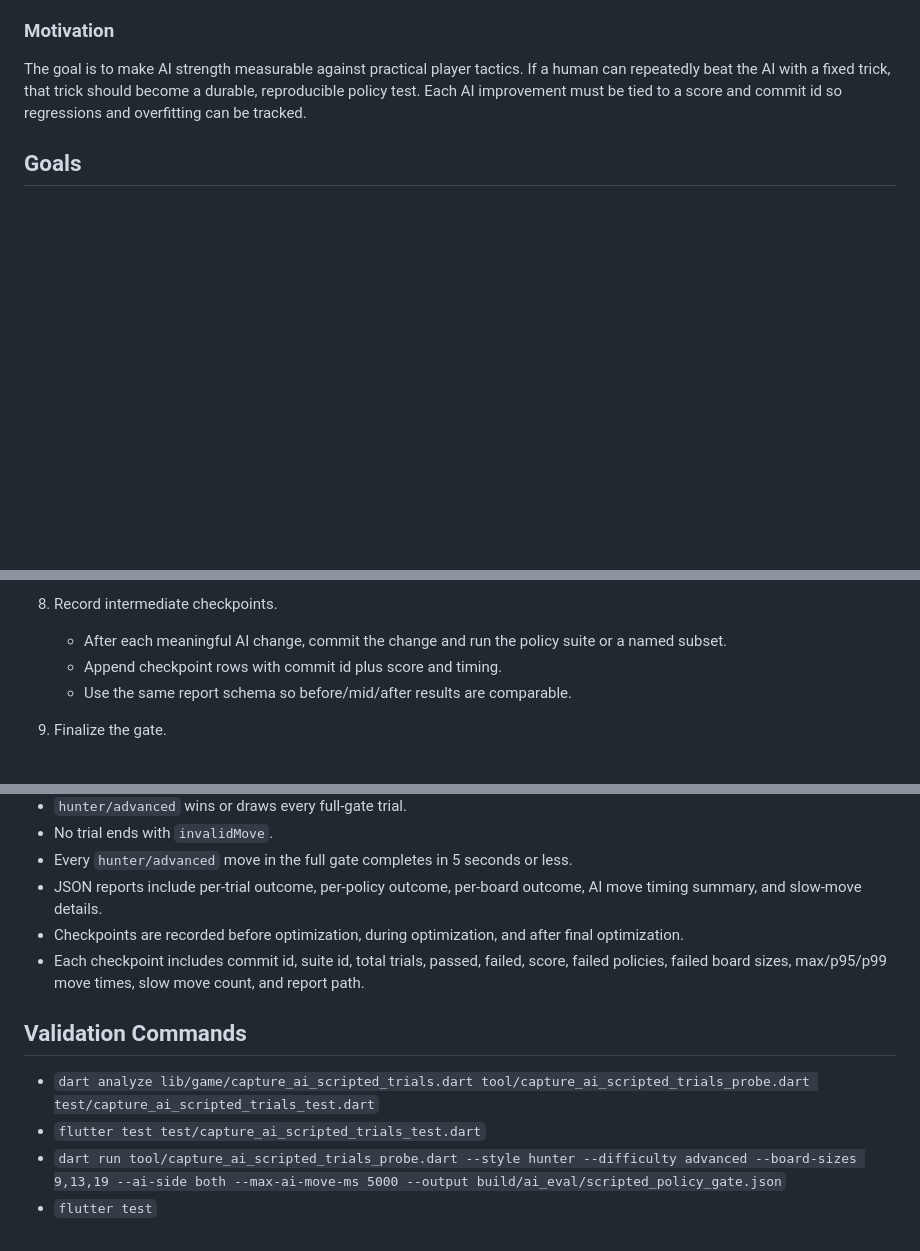
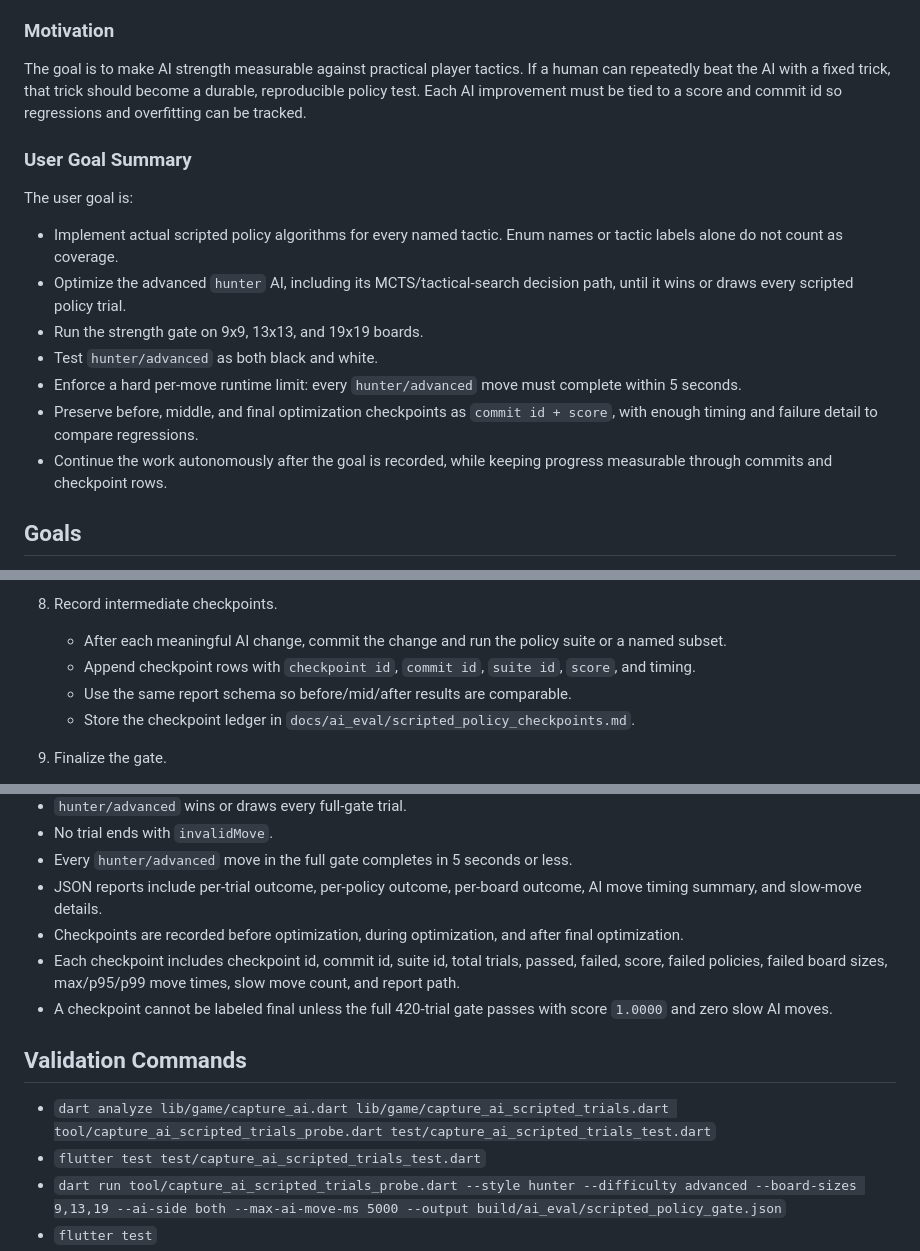
Before and after one commit to crazygo/go-puzzle, a Markdown page: docs/plans/2026-05-17-00-55-+08-capture-ai-policy-suite-and-mcts-gate.md, 3 parts joined by grey strips. Drawn GitHub-style; blank space fills up the shorter version.

Commit message:
Record capture AI policy gate goal

```diff
--- a/docs/plans/2026-05-17-00-55-+08-capture-ai-policy-suite-and-mcts-gate.md
+++ b/docs/plans/2026-05-17-00-55-+08-capture-ai-policy-suite-and-mcts-gate.md
@@ -17,6 +17,18 @@ The advanced AI also cannot be improved by simply increasing MCTS playouts. The
 ### Motivation
 
 The goal is to make AI strength measurable against practical player tactics. If a human can repeatedly beat the AI with a fixed trick, that trick should become a durable, reproducible policy test. Each AI improvement must be tied to a score and commit id so regressions and overfitting can be tracked.
+
+### User Goal Summary
+
+The user goal is:
+
+- Implement actual scripted policy algorithms for every named tactic. Enum names or tactic labels alone do not count as coverage.
+- Optimize the advanced `hunter` AI, including its MCTS/tactical-search decision path, until it wins or draws every scripted policy trial.
+- Run the strength gate on 9x9, 13x13, and 19x19 boards.
+- Test `hunter/advanced` as both black and white.
+- Enforce a hard per-move runtime limit: every `hunter/advanced` move must complete within 5 seconds.
+- Preserve before, middle, and final optimization checkpoints as `commit id + score`, with enough timing and failure detail to compare regressions.
+- Continue the work autonomously after the goal is recorded, while keeping progress measurable through commits and checkpoint rows.
 
 ## Goals
 
@@ -84,8 +96,9 @@ The goal is to make AI strength measurable against practical player tactics. If
 
 8. Record intermediate checkpoints.
    - After each meaningful AI change, commit the change and run the policy suite or a named subset.
-   - Append checkpoint rows with commit id plus score and timing.
+   - Append checkpoint rows with `checkpoint id`, `commit id`, `suite id`, `score`, and timing.
    - Use the same report schema so before/mid/after results are comparable.
+   - Store the checkpoint ledger in `docs/ai_eval/scripted_policy_checkpoints.md`.
 
 9. Finalize the gate.
    - Run the full 420-trial suite.
@@ -104,11 +117,12 @@ The goal is to make AI strength measurable against practical player tactics. If
 - Every `hunter/advanced` move in the full gate completes in 5 seconds or less.
 - JSON reports include per-trial outcome, per-policy outcome, per-board outcome, AI move timing summary, and slow-move details.
 - Checkpoints are recorded before optimization, during optimization, and after final optimization.
-- Each checkpoint includes commit id, suite id, total trials, passed, failed, score, failed policies, failed board sizes, max/p95/p99 move times, slow move count, and report path.
+- Each checkpoint includes checkpoint id, commit id, suite id, total trials, passed, failed, score, failed policies, failed board sizes, max/p95/p99 move times, slow move count, and report path.
+- A checkpoint cannot be labeled final unless the full 420-trial gate passes with score `1.0000` and zero slow AI moves.
 
 ## Validation Commands
 
-- `dart analyze lib/game/capture_ai_scripted_trials.dart tool/capture_ai_scripted_trials_probe.dart test/capture_ai_scripted_trials_test.dart`
+- `dart analyze lib/game/capture_ai.dart lib/game/capture_ai_scripted_trials.dart tool/capture_ai_scripted_trials_probe.dart test/capture_ai_scripted_trials_test.dart`
 - `flutter test test/capture_ai_scripted_trials_test.dart`
 - `dart run tool/capture_ai_scripted_trials_probe.dart --style hunter --difficulty advanced --board-sizes 9,13,19 --ai-side both --max-ai-move-ms 5000 --output build/ai_eval/scripted_policy_gate.json`
 - `flutter test`
```
Also changed, not shown: other parts of docs/plans/2026-05-17-00-55-+08-capture-ai-policy-suite-and-mcts-gate.md (+1 -1 lines).
